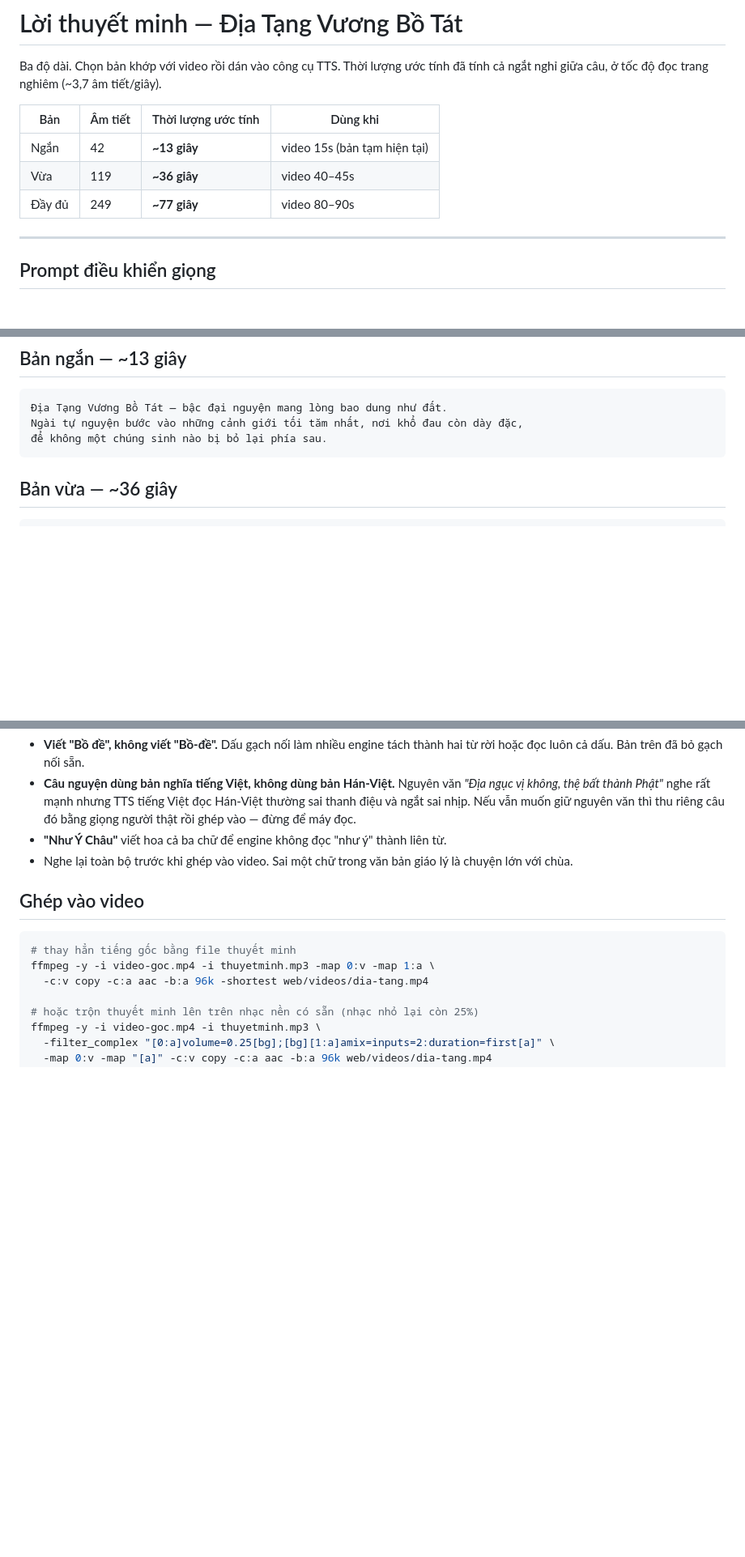
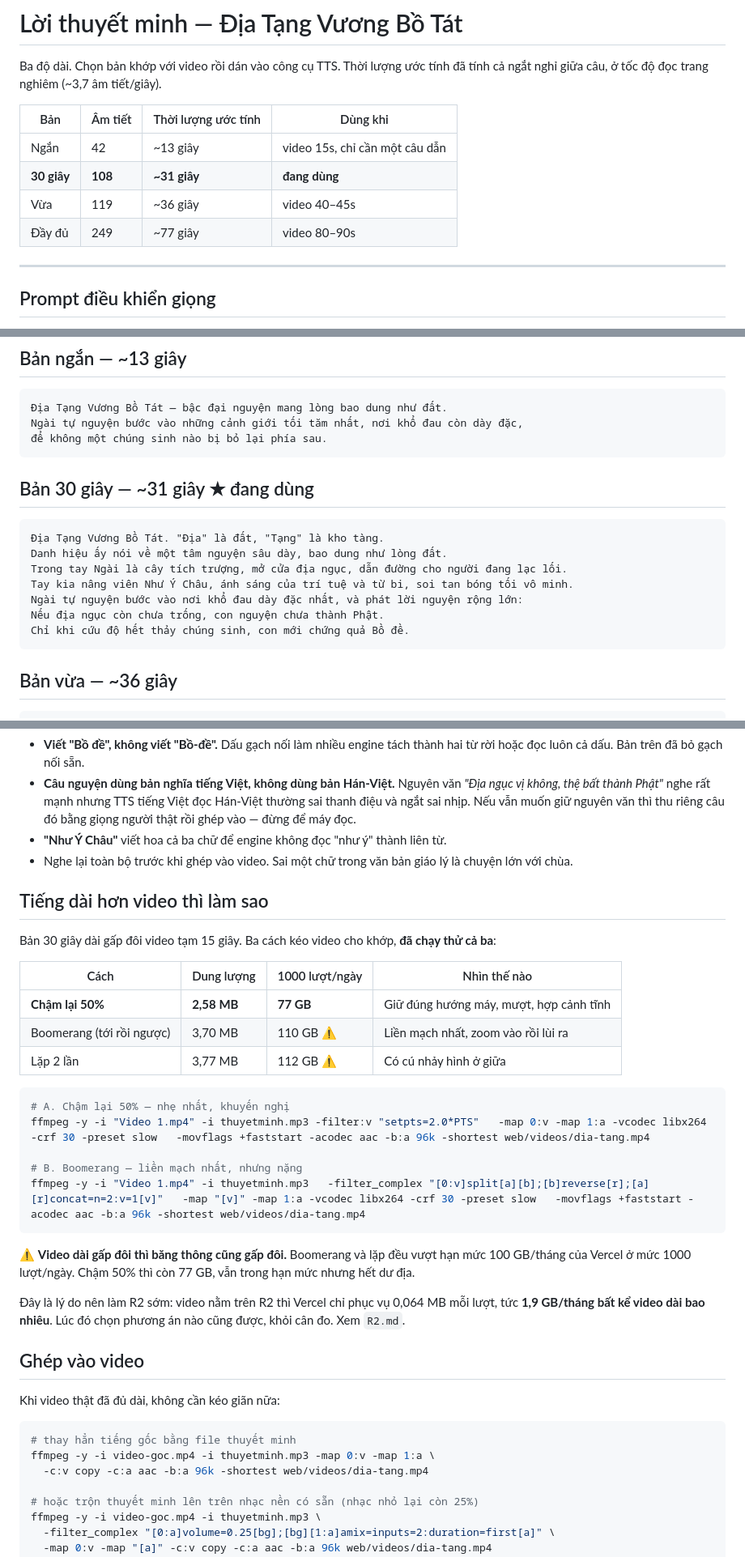
Before and after one commit to rytekvn/buddha, a Markdown page: voiceover/dia-tang.md, 3 parts joined by grey strips. Shown at 81% size. Rendered like a GitHub page; blank space fills up the shorter version.

Commit message:
Thêm bản thuyết minh 30 giây và cách kéo video cho khớp tiếng
Bản 30s: 108 âm tiết, ~31 giây ở tốc độ đọc trang nghiêm.

Tiếng 31s mà video tạm chỉ 15s nên thử ba cách kéo dài video và đo dung lượng
thật: chậm 50% ra 2,58 MB, boomerang 3,70 MB, lặp 2 lần 3,77 MB. Ở mức 1000
lượt/ngày thì boomerang và lặp đều vượt hạn mức 100 GB của Vercel, chậm 50% còn
77 GB. Khuyến nghị chậm 50%, và ghi rõ đây là lý do nên làm R2 sớm vì lúc đó
Vercel chỉ phục vụ 0,064 MB mỗi lượt bất kể video dài bao nhiêu.

Co-Authored-By: Claude Opus 5 <noreply@anthropic.com>

````diff
--- a/voiceover/dia-tang.md
+++ b/voiceover/dia-tang.md
@@ -6,9 +6,10 @@ Thời lượng ước tính đã tính cả ngắt nghỉ giữa câu, ở tố
 
 | Bản | Âm tiết | Thời lượng ước tính | Dùng khi |
 |---|---|---|---|
-| Ngắn | 42 | **~13 giây** | video 15s (bản tạm hiện tại) |
-| Vừa | 119 | **~36 giây** | video 40–45s |
-| Đầy đủ | 249 | **~77 giây** | video 80–90s |
+| Ngắn | 42 | ~13 giây | video 15s, chỉ cần một câu dẫn |
+| **30 giây** | **108** | **~31 giây** | **đang dùng** |
+| Vừa | 119 | ~36 giây | video 40–45s |
+| Đầy đủ | 249 | ~77 giây | video 80–90s |
 
 ---
 
@@ -40,6 +41,18 @@ Công cụ nào hỗ trợ SSML thì dùng thẻ ngắt thay vì tả bằng l
 Địa Tạng Vương Bồ Tát — bậc đại nguyện mang lòng bao dung như đất.
 Ngài tự nguyện bước vào những cảnh giới tối tăm nhất, nơi khổ đau còn dày đặc,
 để không một chúng sinh nào bị bỏ lại phía sau.
+```
+
+## Bản 30 giây — ~31 giây  ★ đang dùng
+
+```
+Địa Tạng Vương Bồ Tát. "Địa" là đất, "Tạng" là kho tàng.
+Danh hiệu ấy nói về một tâm nguyện sâu dày, bao dung như lòng đất.
+Trong tay Ngài là cây tích trượng, mở cửa địa ngục, dẫn đường cho người đang lạc lối.
+Tay kia nâng viên Như Ý Châu, ánh sáng của trí tuệ và từ bi, soi tan bóng tối vô minh.
+Ngài tự nguyện bước vào nơi khổ đau dày đặc nhất, và phát lời nguyện rộng lớn:
+Nếu địa ngục còn chưa trống, con nguyện chưa thành Phật.
+Chỉ khi cứu độ hết thảy chúng sinh, con mới chứng quả Bồ đề.
 ```
 
 ## Bản vừa — ~36 giây
@@ -89,7 +102,36 @@ và kiên trì cho tới khi việc lành được hoàn tất.
 - Nghe lại toàn bộ trước khi ghép vào video. Sai một chữ trong văn bản giáo lý là
   chuyện lớn với chùa.
 
+## Tiếng dài hơn video thì làm sao
+
+Bản 30 giây dài gấp đôi video tạm 15 giây. Ba cách kéo video cho khớp, **đã chạy thử
+cả ba**:
+
+| Cách | Dung lượng | 1000 lượt/ngày | Nhìn thế nào |
+|---|---|---|---|
+| **Chậm lại 50%** | **2,58 MB** | **77 GB** | Giữ đúng hướng máy, mượt, hợp cảnh tĩnh |
+| Boomerang (tới rồi ngược) | 3,70 MB | 110 GB ⚠️ | Liền mạch nhất, zoom vào rồi lùi ra |
+| Lặp 2 lần | 3,77 MB | 112 GB ⚠️ | Có cú nhảy hình ở giữa |
+
+```bash
+# A. Chậm lại 50% — nhẹ nhất, khuyến nghị
+ffmpeg -y -i "Video 1.mp4" -i thuyetminh.mp3 -filter:v "setpts=2.0*PTS"   -map 0:v -map 1:a -vcodec libx264 -crf 30 -preset slow   -movflags +faststart -acodec aac -b:a 96k -shortest web/videos/dia-tang.mp4
+
+# B. Boomerang — liền mạch nhất, nhưng nặng
+ffmpeg -y -i "Video 1.mp4" -i thuyetminh.mp3   -filter_complex "[0:v]split[a][b];[b]reverse[r];[a][r]concat=n=2:v=1[v]"   -map "[v]" -map 1:a -vcodec libx264 -crf 30 -preset slow   -movflags +faststart -acodec aac -b:a 96k -shortest web/videos/dia-tang.mp4
+```
+
+⚠️ **Video dài gấp đôi thì băng thông cũng gấp đôi.** Boomerang và lặp đều vượt hạn
+mức 100 GB/tháng của Vercel ở mức 1000 lượt/ngày. Chậm 50% thì còn 77 GB, vẫn trong
+hạn mức nhưng hết dư địa.
+
+Đây là lý do nên làm R2 sớm: video nằm trên R2 thì Vercel chỉ phục vụ 0,064 MB mỗi
+lượt, tức **1,9 GB/tháng bất kể video dài bao nhiêu**. Lúc đó chọn phương án nào cũng
+được, khỏi cân đo. Xem `R2.md`.
+
 ## Ghép vào video
+
+Khi video thật đã đủ dài, không cần kéo giãn nữa:
 
 ```bash
 # thay hẳn tiếng gốc bằng file thuyết minh
````
